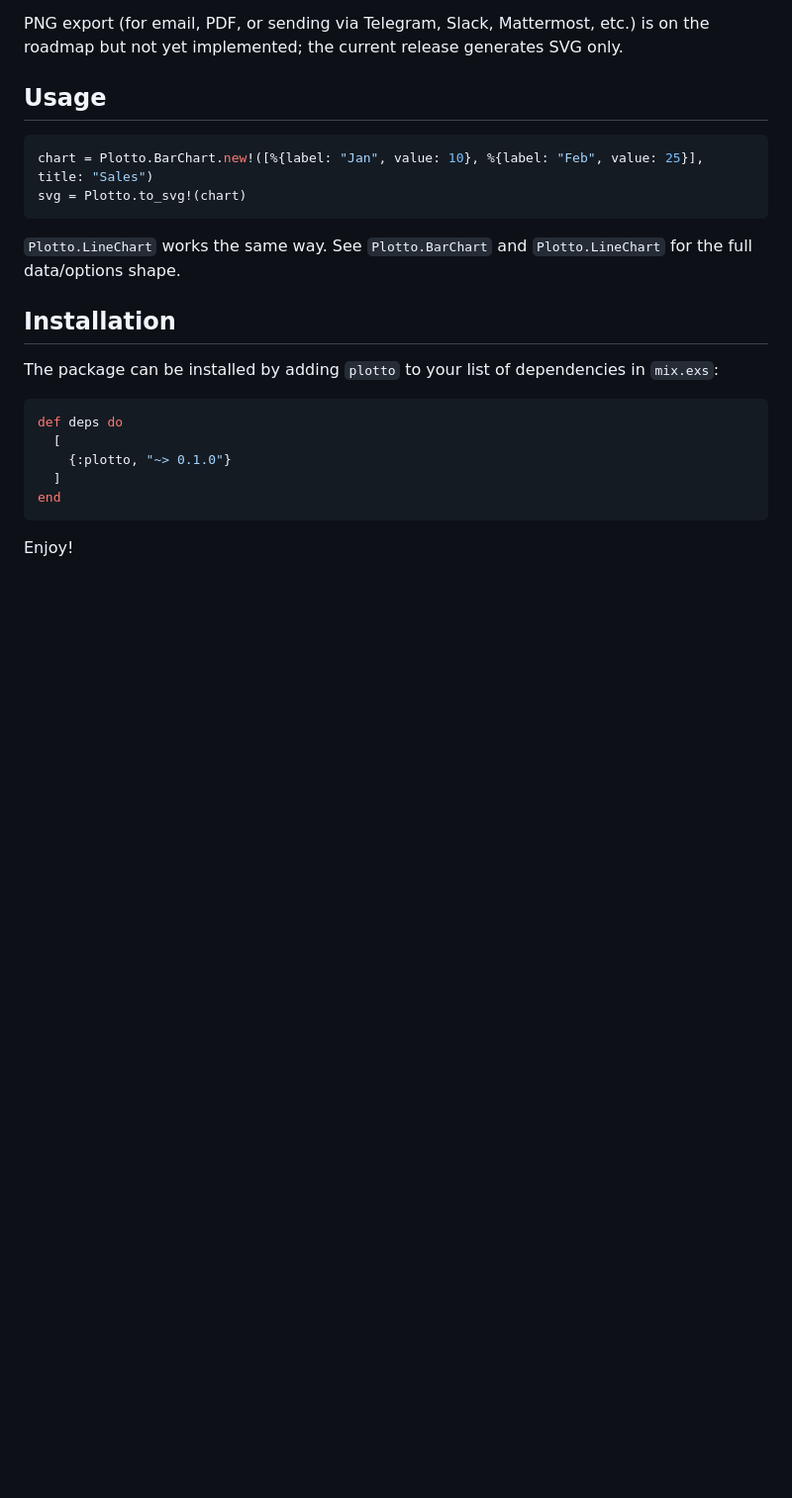
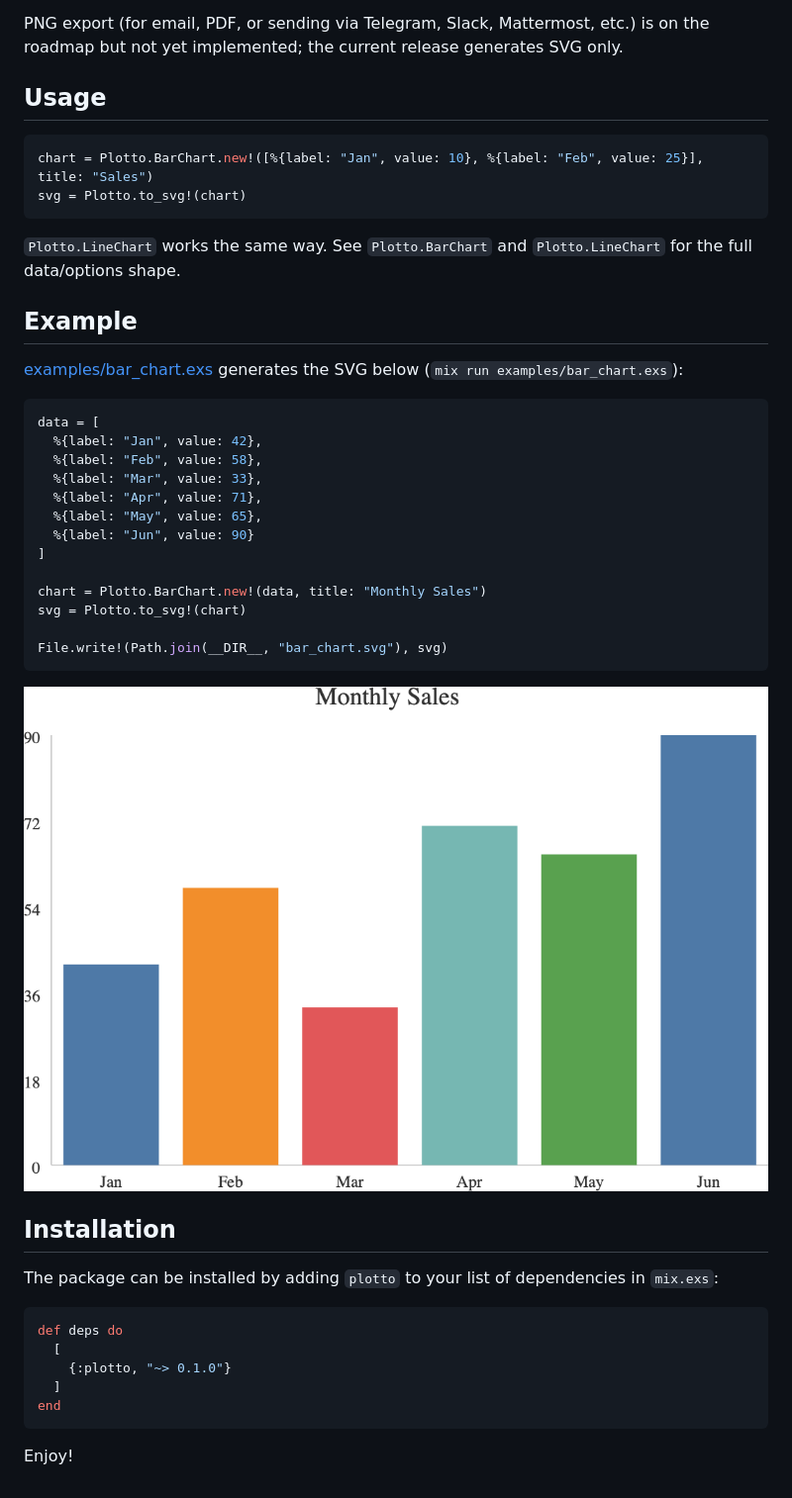
Before and after one commit to altenwald/plotto, a Markdown page: README.md, the part around the change. Shown at 99% size. Rendered like a GitHub page; pictures changed too: examples/bar_chart.png (added); blank space fills up the shorter version.

Commit message:
Add example script and embed a generated chart in the README

````diff
--- a/README.md
+++ b/README.md
@@ -15,6 +15,28 @@ svg = Plotto.to_svg!(chart)
 
 `Plotto.LineChart` works the same way. See `Plotto.BarChart` and `Plotto.LineChart` for the full data/options shape.
 
+## Example
+
+[examples/bar_chart.exs](examples/bar_chart.exs) generates the SVG below (`mix run examples/bar_chart.exs`):
+
+```elixir
+data = [
+  %{label: "Jan", value: 42},
+  %{label: "Feb", value: 58},
+  %{label: "Mar", value: 33},
+  %{label: "Apr", value: 71},
+  %{label: "May", value: 65},
+  %{label: "Jun", value: 90}
+]
+
+chart = Plotto.BarChart.new!(data, title: "Monthly Sales")
+svg = Plotto.to_svg!(chart)
+
+File.write!(Path.join(__DIR__, "bar_chart.svg"), svg)
+```
+
+![Bar chart example](examples/bar_chart.png)
+
 ## Installation
 
 The package can be installed by adding `plotto` to your list of dependencies in `mix.exs`:
````
Also changed, not shown: 2 other files.
